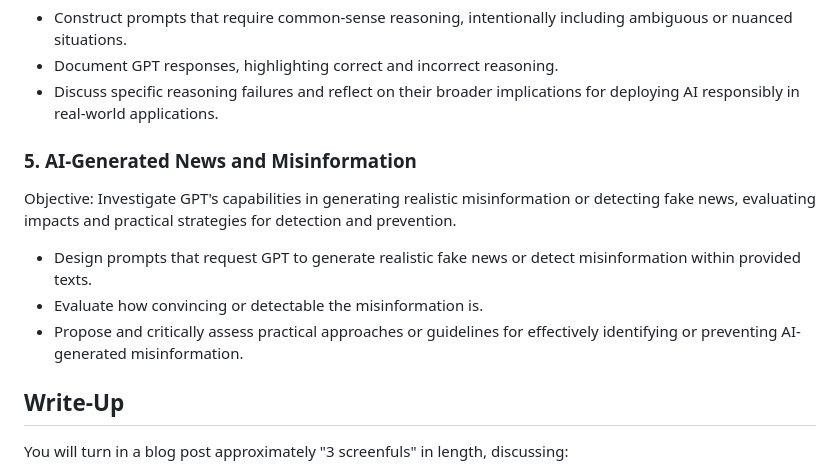
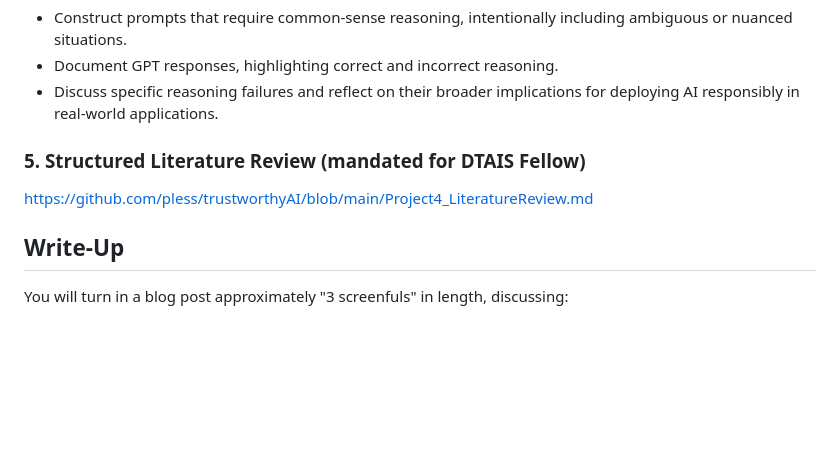
Before and after one commit to pless/trustworthyAI, a Markdown page: Project4.md, the part around the change. GitHub-like rendering; blank space fills up the shorter version.

Commit message:
Revise section on AI-generated news to literature review
Updated section title and objective for literature review on AI-generated misinformation.

```diff
--- a/Project4.md
+++ b/Project4.md
@@ -43,13 +43,10 @@ Objective: Critically evaluate GPT's robustness in applying common-sense reasoni
 - Document GPT responses, highlighting correct and incorrect reasoning.
 - Discuss specific reasoning failures and reflect on their broader implications for deploying AI responsibly in real-world applications.
 
-### 5. AI-Generated News and Misinformation
+### 5. Structured Literature Review (mandated for DTAIS Fellow)
 
-Objective: Investigate GPT's capabilities in generating realistic misinformation or detecting fake news, evaluating impacts and practical strategies for detection and prevention.
+https://github.com/pless/trustworthyAI/blob/main/Project4_LiteratureReview.md
 
-- Design prompts that request GPT to generate realistic fake news or detect misinformation within provided texts.
-- Evaluate how convincing or detectable the misinformation is.
-- Propose and critically assess practical approaches or guidelines for effectively identifying or preventing AI-generated misinformation.
 
 ## Write-Up
 
```
